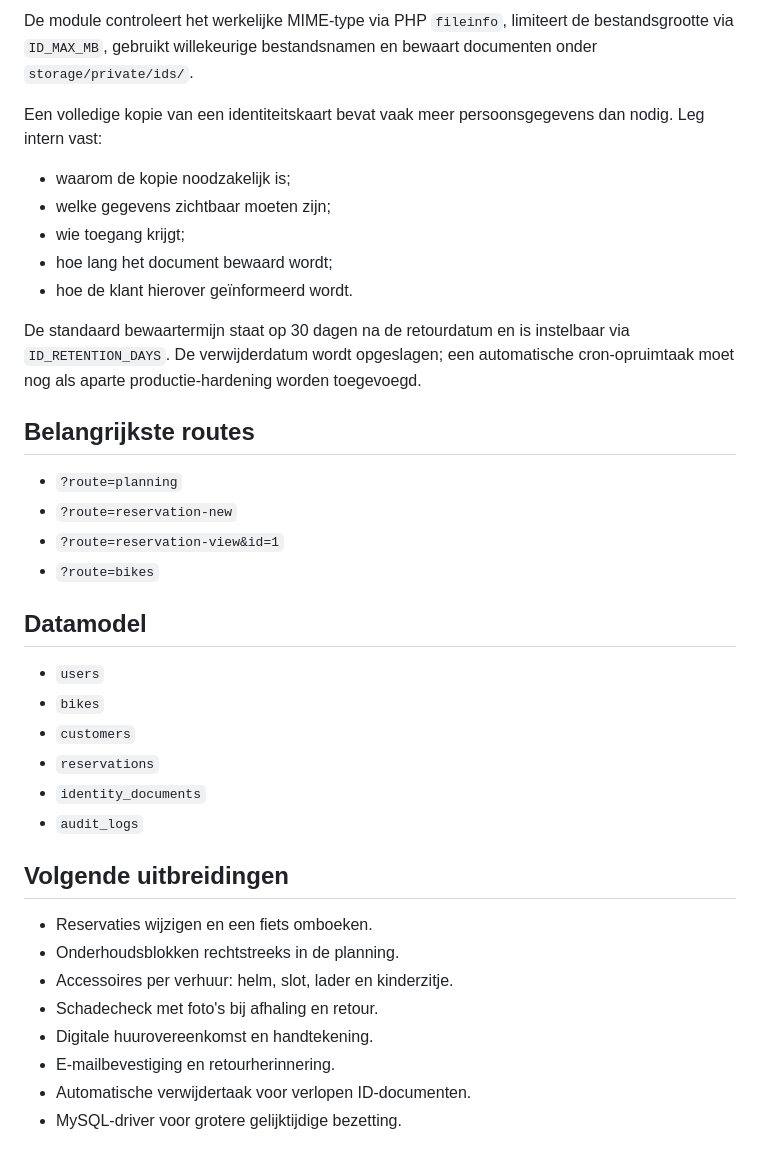
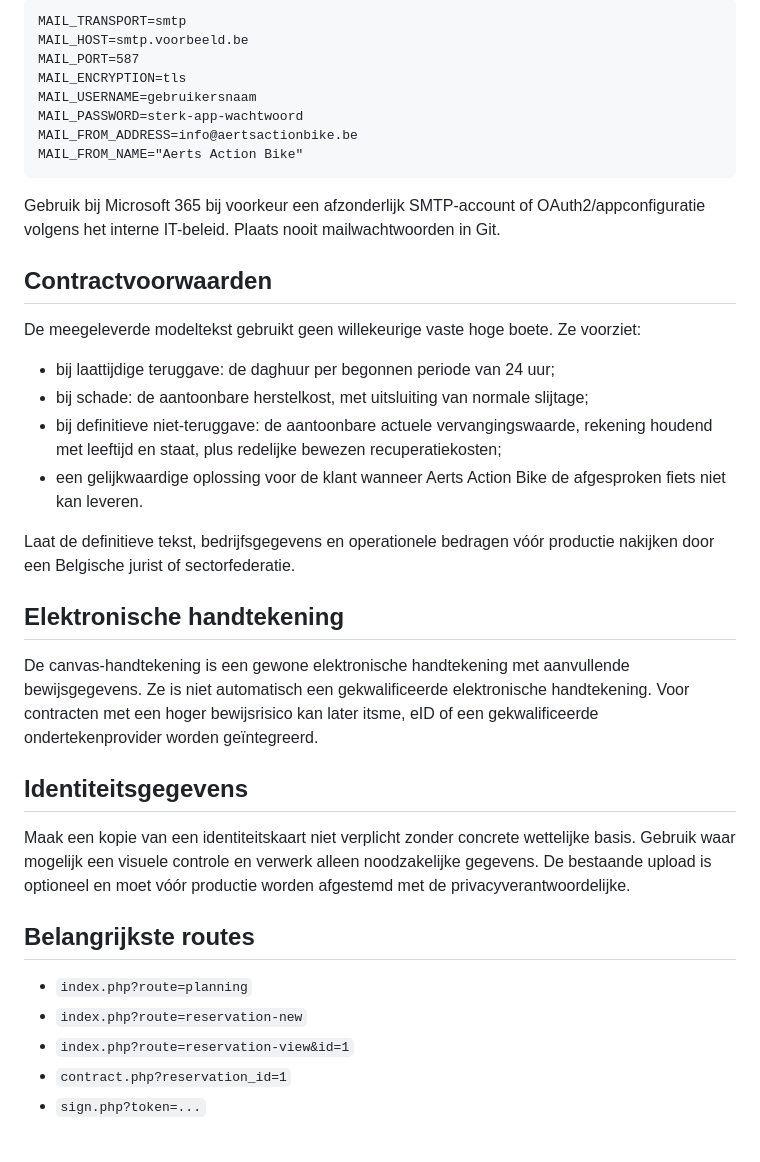
Before and after one commit to warrevdm/huur-module, a Markdown page: README.md, the part around one of its changes. GitHub-like rendering.

````diff
--- a/README.md
+++ b/README.md
@@ -54,39 +75,40 @@ ADMIN_PASSWORD=gebruik-een-sterk-wachtwoord
 
-De module controleert het werkelijke MIME-type via PHP `fileinfo`, limiteert de bestandsgrootte via `ID_MAX_MB`, gebruikt willekeurige bestandsnamen en bewaart documenten onder `storage/private/ids/`.
+```dotenv
+MAIL_TRANSPORT=smtp
+MAIL_HOST=smtp.voorbeeld.be
+MAIL_PORT=587
+MAIL_ENCRYPTION=tls
+MAIL_USERNAME=gebruikersnaam
+MAIL_PASSWORD=sterk-app-wachtwoord
+MAIL_FROM_ADDRESS=info@aertsactionbike.be
+MAIL_FROM_NAME="Aerts Action Bike"
+```
 
-Een volledige kopie van een identiteitskaart bevat vaak meer persoonsgegevens dan nodig. Leg intern vast:
+Gebruik bij Microsoft 365 bij voorkeur een afzonderlijk SMTP-account of OAuth2/appconfiguratie volgens het interne IT-beleid. Plaats nooit mailwachtwoorden in Git.
 
-- waarom de kopie noodzakelijk is;
-- welke gegevens zichtbaar moeten zijn;
-- wie toegang krijgt;
-- hoe lang het document bewaard wordt;
-- hoe de klant hierover geïnformeerd wordt.
+## Contractvoorwaarden
 
-De standaard bewaartermijn staat op 30 dagen na de retourdatum en is instelbaar via `ID_RETENTION_DAYS`. De verwijderdatum wordt opgeslagen; een automatische cron-opruimtaak moet nog als aparte productie-hardening worden toegevoegd.
+De meegeleverde modeltekst gebruikt geen willekeurige vaste hoge boete. Ze voorziet:
+
+- bij laattijdige teruggave: de daghuur per begonnen periode van 24 uur;
+- bij schade: de aantoonbare herstelkost, met uitsluiting van normale slijtage;
+- bij definitieve niet-teruggave: de aantoonbare actuele vervangingswaarde, rekening houdend met leeftijd en staat, plus redelijke bewezen recuperatiekosten;
+- een gelijkwaardige oplossing voor de klant wanneer Aerts Action Bike de afgesproken fiets niet kan leveren.
+
+Laat de definitieve tekst, bedrijfsgegevens en operationele bedragen vóór productie nakijken door een Belgische jurist of sectorfederatie.
+
+## Elektronische handtekening
+
+De canvas-handtekening is een gewone elektronische handtekening met aanvullende bewijsgegevens. Ze is niet automatisch een gekwalificeerde elektronische handtekening. Voor contracten met een hoger bewijsrisico kan later itsme, eID of een gekwalificeerde ondertekenprovider worden geïntegreerd.
+
+## Identiteitsgegevens
+
+Maak een kopie van een identiteitskaart niet verplicht zonder concrete wettelijke basis. Gebruik waar mogelijk een visuele controle en verwerk alleen noodzakelijke gegevens. De bestaande upload is optioneel en moet vóór productie worden afgestemd met de privacyverantwoordelijke.
 
 ## Belangrijkste routes
 
-- `?route=planning`
-- `?route=reservation-new`
-- `?route=reservation-view&id=1`
-- `?route=bikes`
-
-## Datamodel
-
-- `users`
-- `bikes`
-- `customers`
-- `reservations`
-- `identity_documents`
-- `audit_logs`
-
-## Volgende uitbreidingen
-
-- Reservaties wijzigen en een fiets omboeken.
-- Onderhoudsblokken rechtstreeks in de planning.
-- Accessoires per verhuur: helm, slot, lader en kinderzitje.
-- Schadecheck met foto's bij afhaling en retour.
-- Digitale huurovereenkomst en handtekening.
-- E-mailbevestiging en retourherinnering.
-- Automatische verwijdertaak voor verlopen ID-documenten.
-- MySQL-driver voor grotere gelijktijdige bezetting.
+- `index.php?route=planning`
+- `index.php?route=reservation-new`
+- `index.php?route=reservation-view&id=1`
+- `contract.php?reservation_id=1`
+- `sign.php?token=...`
````
Also changed, not shown: other parts of README.md (+48 -27 lines).
